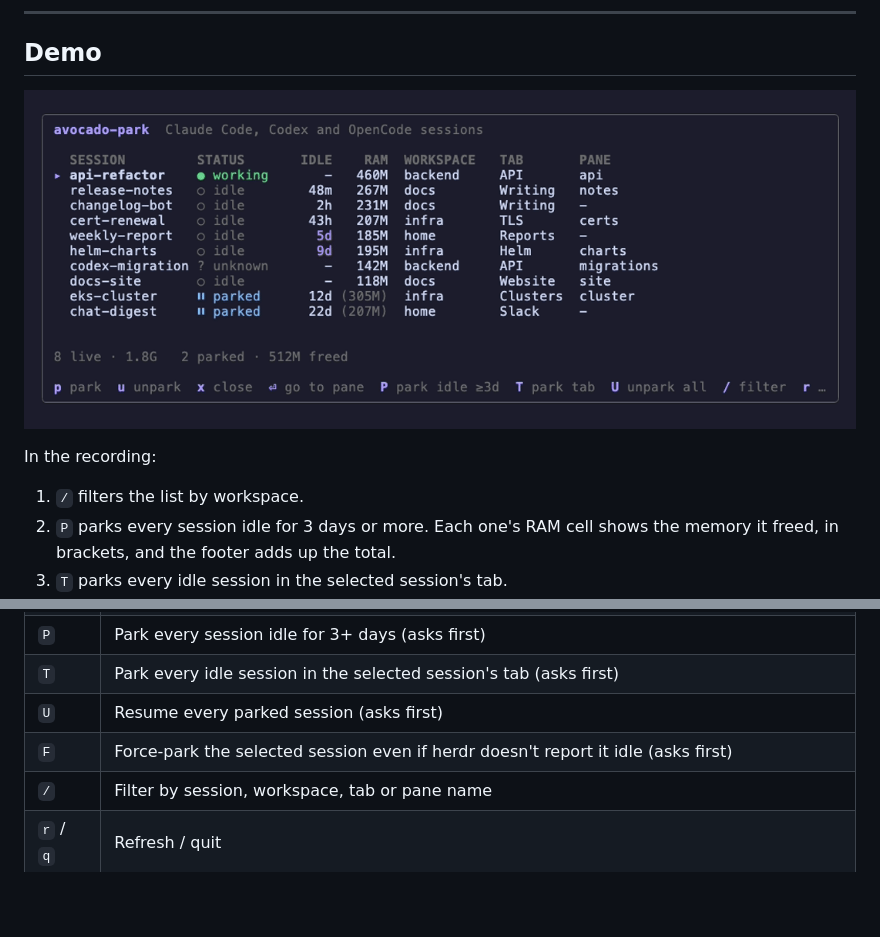
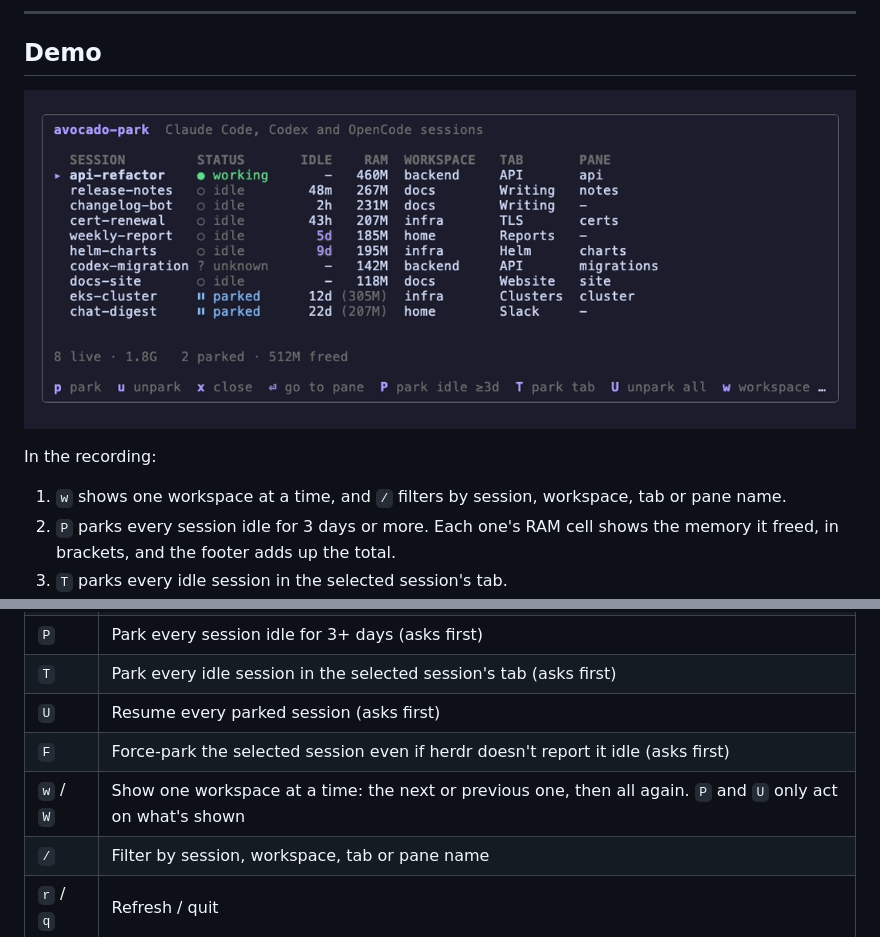
Before and after one commit to andymartinezot/avocado-park, a Markdown page: README.md, 2 parts joined by grey strips. Rendered like a GitHub page; pictures changed too: docs/avocado-park-demo.gif; blank space fills up the shorter version.

Commit message:
Show one workspace at a time with w and W

```diff
--- a/README.md
+++ b/README.md
@@ -65,7 +65,7 @@ unpark = resume that session in the same pane
 
 In the recording:
 
-1. `/` filters the list by workspace.
+1. `w` shows one workspace at a time, and `/` filters by session, workspace, tab or pane name.
 2. `P` parks every session idle for 3 days or more. Each one's RAM cell shows the memory it freed,
    in brackets, and the footer adds up the total.
 3. `T` parks every idle session in the selected session's tab.
@@ -146,6 +146,7 @@ then `TAB`.
 | `T` | Park every idle session in the selected session's tab (asks first) |
 | `U` | Resume every parked session (asks first) |
 | `F` | Force-park the selected session even if herdr doesn't report it idle (asks first) |
+| `w` / `W` | Show one workspace at a time: the next or previous one, then all again. `P` and `U` only act on what's shown |
 | `/` | Filter by session, workspace, tab or pane name |
 | `r` / `q` | Refresh / quit |
 
```
Also changed, not shown: other parts of README.md (+1 -1 lines), 3 other files.
